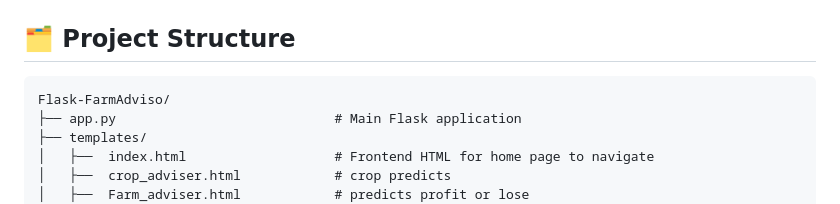
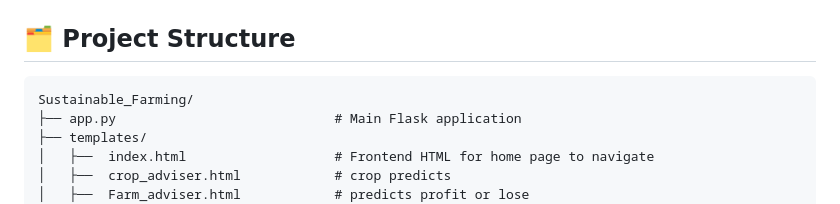
Before and after one commit to Kaviarasuzedx/Sustainable_Farming, a Markdown page: README.md, the part around the change. Drawn GitHub-style.

````diff
--- a/README.md
+++ b/README.md
@@ -28,7 +28,7 @@ Expected Technical Output: Multiagent framework and SQLite Database for long ter
 ## 🗂️ Project Structure
 
 ```
-Flask-FarmAdviso/
+Sustainable_Farming/
 ├── app.py                            # Main Flask application
 ├── templates/
 │   ├──  index.html                   # Frontend HTML for home page to navigate
````
